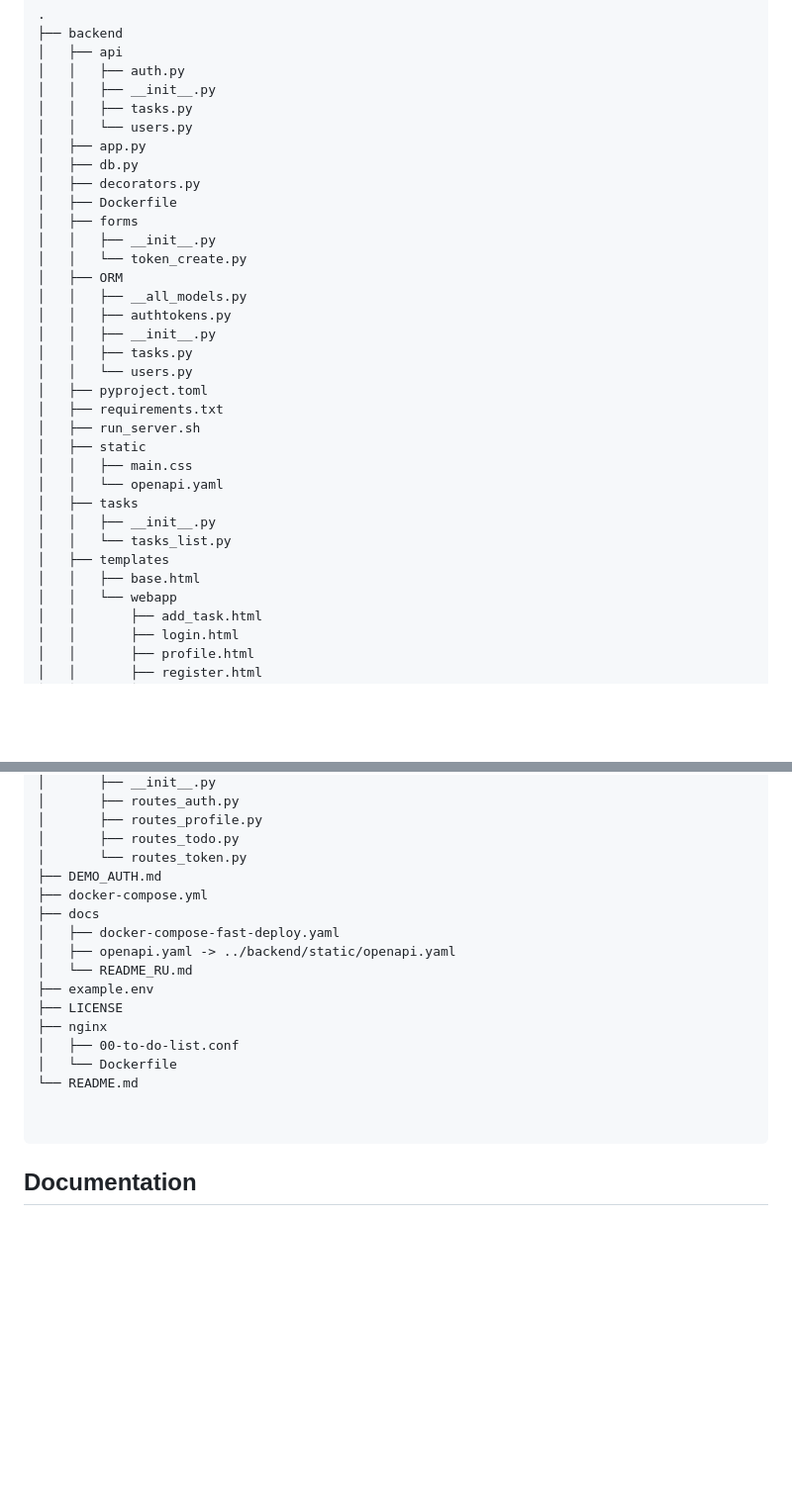
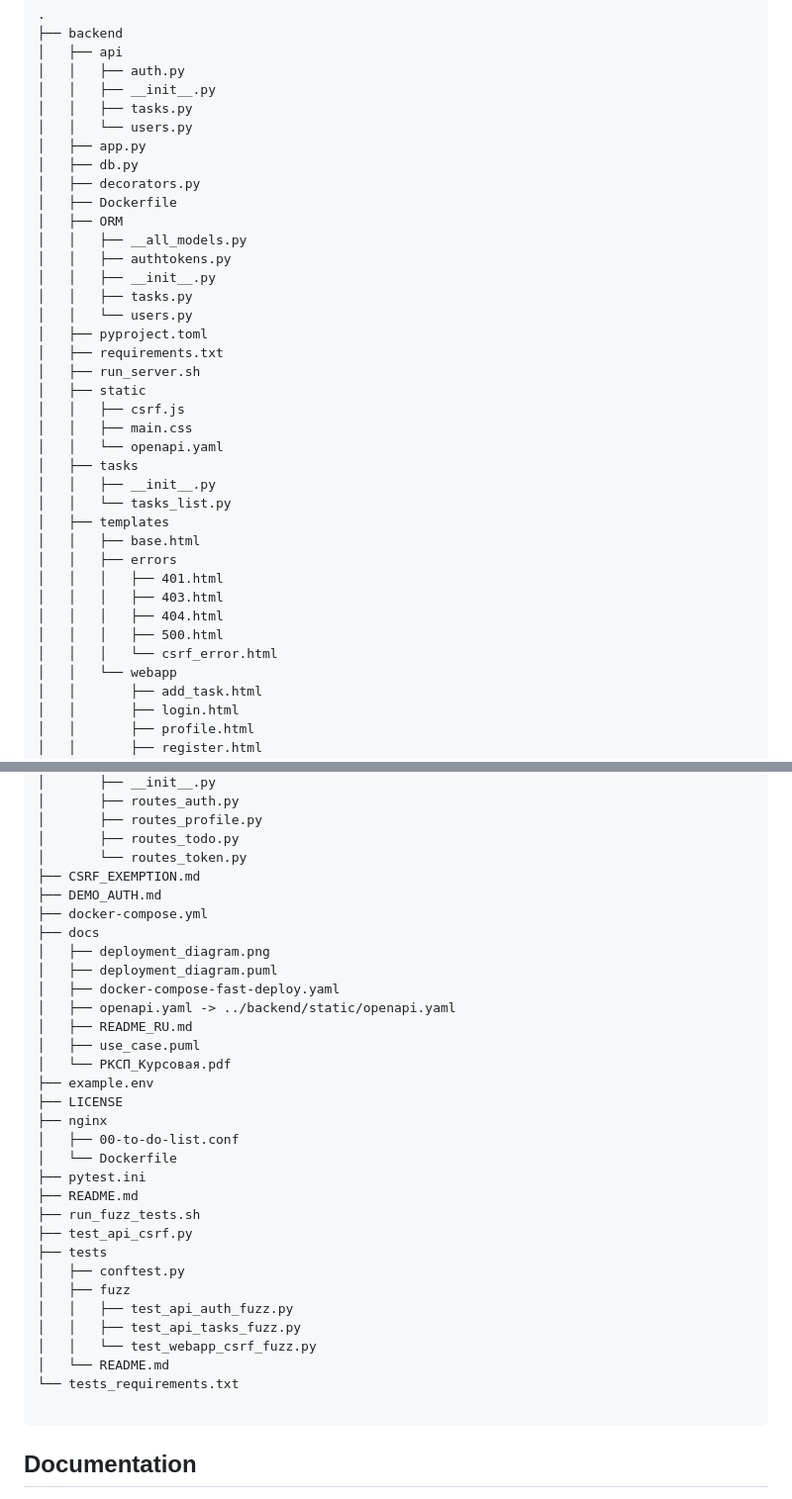
Before and after one commit to I-love-linux-12-31/ToDoListWebApp, a Markdown page: README.md, 2 parts joined by grey strips. Shown at 99% size. Rendered like a GitHub page; blank space fills up the shorter version.

````diff
--- a/README.md
+++ b/README.md
@@ -53,9 +55,6 @@ docker-compose up
 │   ├── db.py
 │   ├── decorators.py
 │   ├── Dockerfile
-│   ├── forms
-│   │   ├── __init__.py
-│   │   └── token_create.py
 │   ├── ORM
 │   │   ├── __all_models.py
 │   │   ├── authtokens.py
@@ -66,6 +65,7 @@ docker-compose up
 │   ├── requirements.txt
 │   ├── run_server.sh
 │   ├── static
+│   │   ├── csrf.js
 │   │   ├── main.css
 │   │   └── openapi.yaml
 │   ├── tasks
@@ -73,6 +73,12 @@ docker-compose up
 │   │   └── tasks_list.py
 │   ├── templates
 │   │   ├── base.html
+│   │   ├── errors
+│   │   │   ├── 401.html
+│   │   │   ├── 403.html
+│   │   │   ├── 404.html
+│   │   │   ├── 500.html
+│   │   │   └── csrf_error.html
 │   │   └── webapp
 │   │       ├── add_task.html
 │   │       ├── login.html
@@ -92,19 +98,34 @@ docker-compose up
 │       ├── routes_profile.py
 │       ├── routes_todo.py
 │       └── routes_token.py
+├── CSRF_EXEMPTION.md
 ├── DEMO_AUTH.md
 ├── docker-compose.yml
 ├── docs
+│   ├── deployment_diagram.png
+│   ├── deployment_diagram.puml
 │   ├── docker-compose-fast-deploy.yaml
 │   ├── openapi.yaml -> ../backend/static/openapi.yaml
-│   └── README_RU.md
+│   ├── README_RU.md
+│   ├── use_case.puml
+│   └── РКСП_Курсовая.pdf
 ├── example.env
 ├── LICENSE
 ├── nginx
 │   ├── 00-to-do-list.conf
 │   └── Dockerfile
-└── README.md
-
+├── pytest.ini
+├── README.md
+├── run_fuzz_tests.sh
+├── test_api_csrf.py
+├── tests
+│   ├── conftest.py
+│   ├── fuzz
+│   │   ├── test_api_auth_fuzz.py
+│   │   ├── test_api_tasks_fuzz.py
+│   │   └── test_webapp_csrf_fuzz.py
+│   └── README.md
+└── tests_requirements.txt
 
 ```
 ## Documentation
````
Also changed, not shown: other parts of README.md (+2 -0 lines), docs/README_RU.md (+0 -1 lines).
